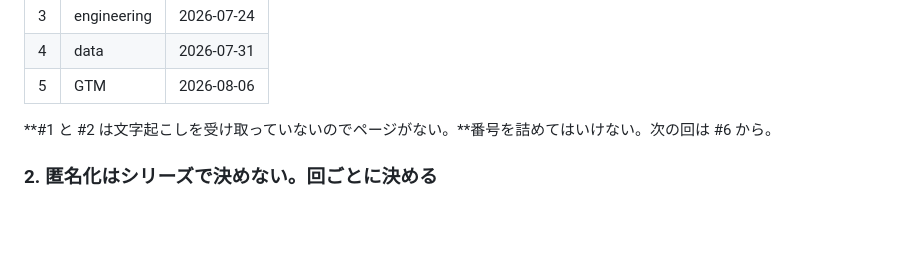
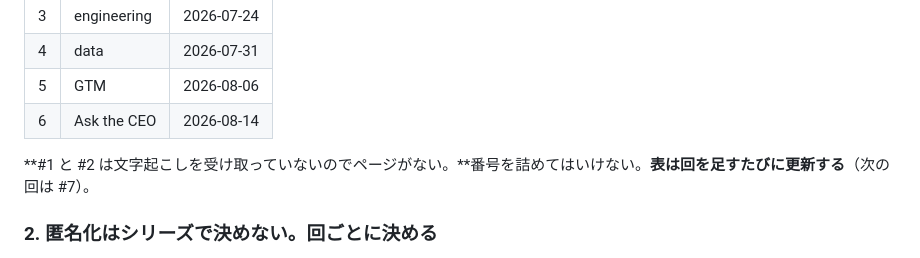
Before and after one commit to shiodome47/2026RealFi, a Markdown page: CLAUDE.md, the part around the change. Rendered like a GitHub page; blank space fills up the shorter version.

Commit message:
Bring the Office Hours numbering table up to date
It still stopped at #5 and said the next one was #6, which #6 already
took. Added the row and made the "next" pointer something to update
each time rather than a number to trip over.

Co-Authored-By: Claude Opus 5 <noreply@anthropic.com>
Claude-Session: https://claude.ai/code/session_01R2qn5DiJcbp3xnvHw5y31C

```diff
--- a/CLAUDE.md
+++ b/CLAUDE.md
@@ -216,8 +216,9 @@ RealFi Office Hours の番号は**回の実施順**で、アーカイブにあ
 | 3 | engineering | 2026-07-24 |
 | 4 | data | 2026-07-31 |
 | 5 | GTM | 2026-08-06 |
+| 6 | Ask the CEO | 2026-08-14 |
 
-**#1 と #2 は文字起こしを受け取っていないのでページがない。**番号を詰めてはいけない。次の回は #6 から。
+**#1 と #2 は文字起こしを受け取っていないのでページがない。**番号を詰めてはいけない。**表は回を足すたびに更新する**（次の回は #7）。
 
 ### 2. 匿名化はシリーズで決めない。回ごとに決める
 
```
